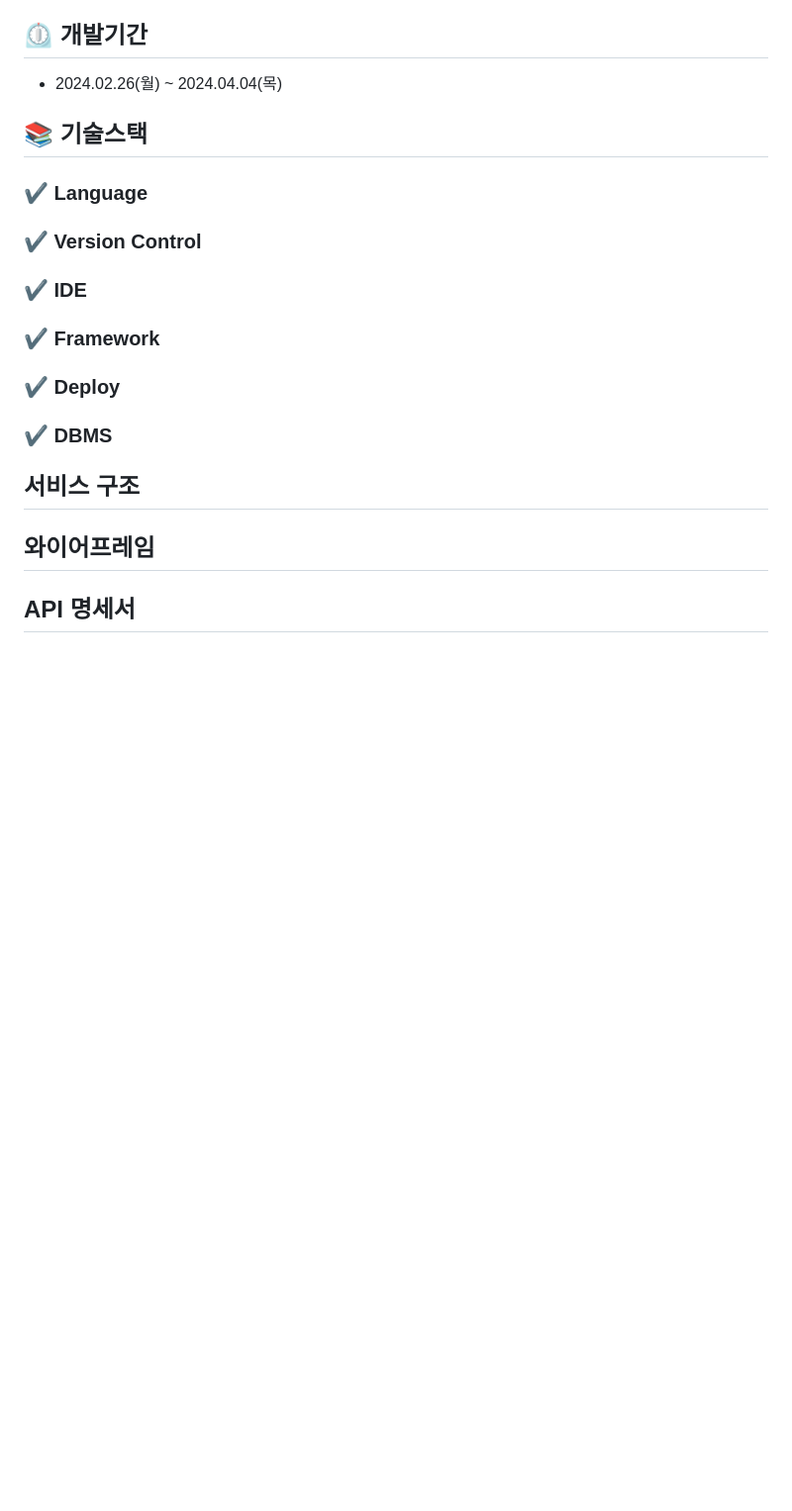
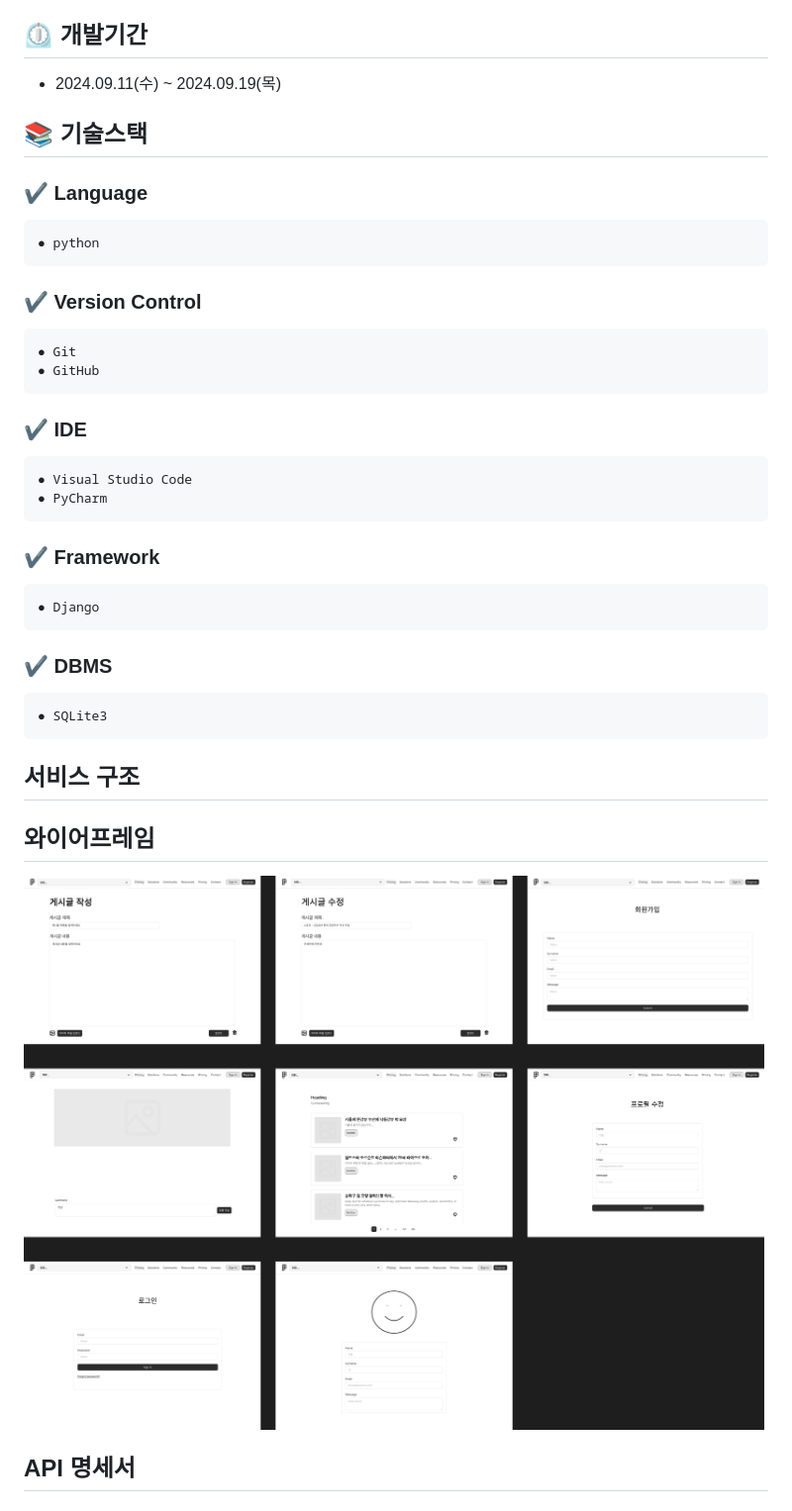
Before and after one commit to duswo3o/SIBI, a Markdown page: README.md, the part around the change printed below. Shown: that part at 99% size. Drawn GitHub-style; pictures changed too: readme-img/wireframe.png (added); blank space fills up the shorter version.

```diff
--- a/README.md
+++ b/README.md
@@ -44,23 +44,32 @@ IT 뉴스링크와 관련 글을 올릴 수 있는 뉴스 서비스입니다.
 
 
 ## ⏲️ 개발기간
-- 2024.02.26(월) ~ 2024.04.04(목)
+- 2024.09.11(수) ~ 2024.09.19(목)
 
 ## 📚️ 기술스택
 
 ### ✔️ Language
 
+    ● python
 
 ### ✔️ Version Control
 
+    ● Git
+    ● GitHub
+
 ### ✔️ IDE
+
+    ● Visual Studio Code
+    ● PyCharm
 
 ### ✔️ Framework
 
-### ✔️ Deploy
+    ● Django
 
 
 ### ✔️  DBMS
+
+    ● SQLite3
 
 ## 서비스 구조
 
@@ -68,7 +77,7 @@ IT 뉴스링크와 관련 글을 올릴 수 있는 뉴스 서비스입니다.
 
 ## 와이어프레임
 
-
+![image](readme-img/wireframe.png)
 
 ## API 명세서
 
```
Also changed, not shown: other parts of README.md (+49 -2 lines).
